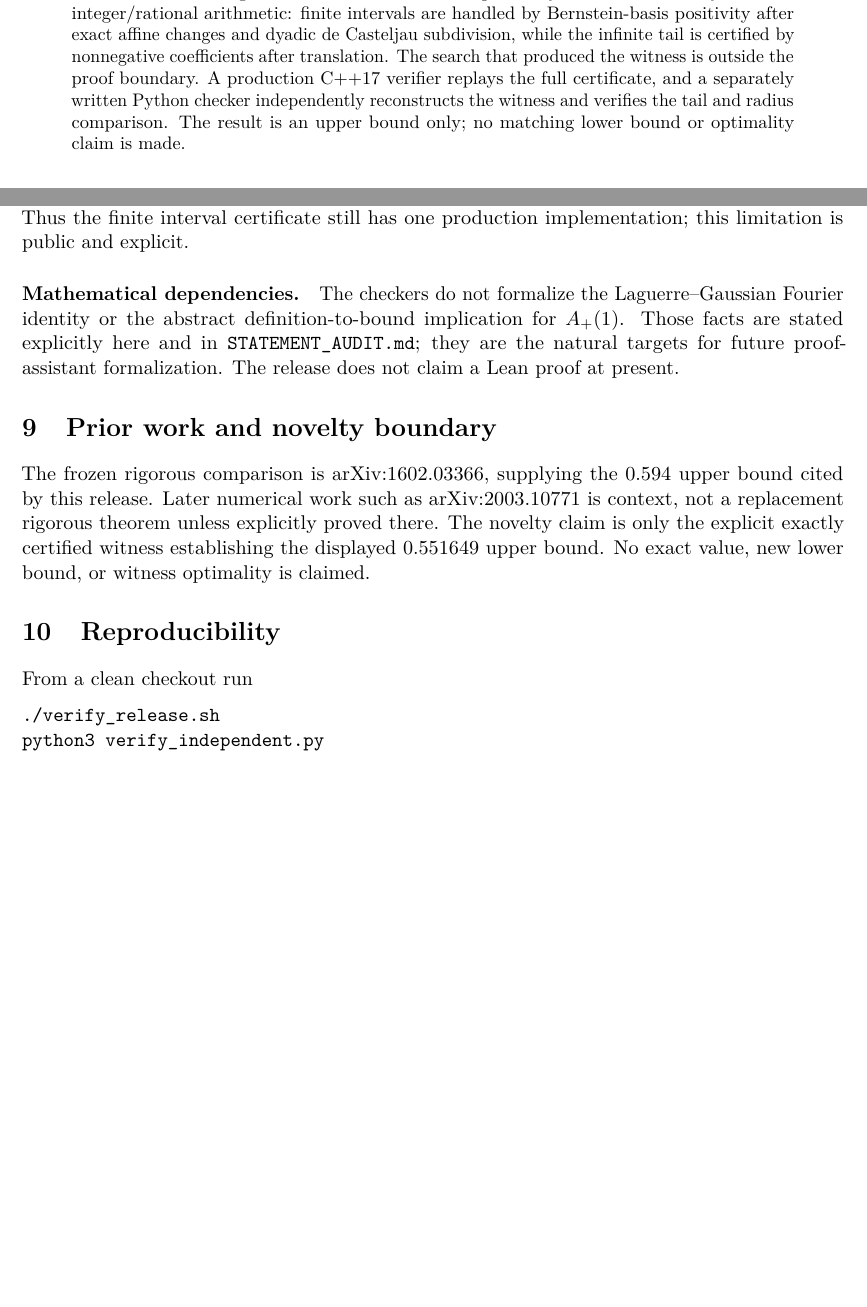
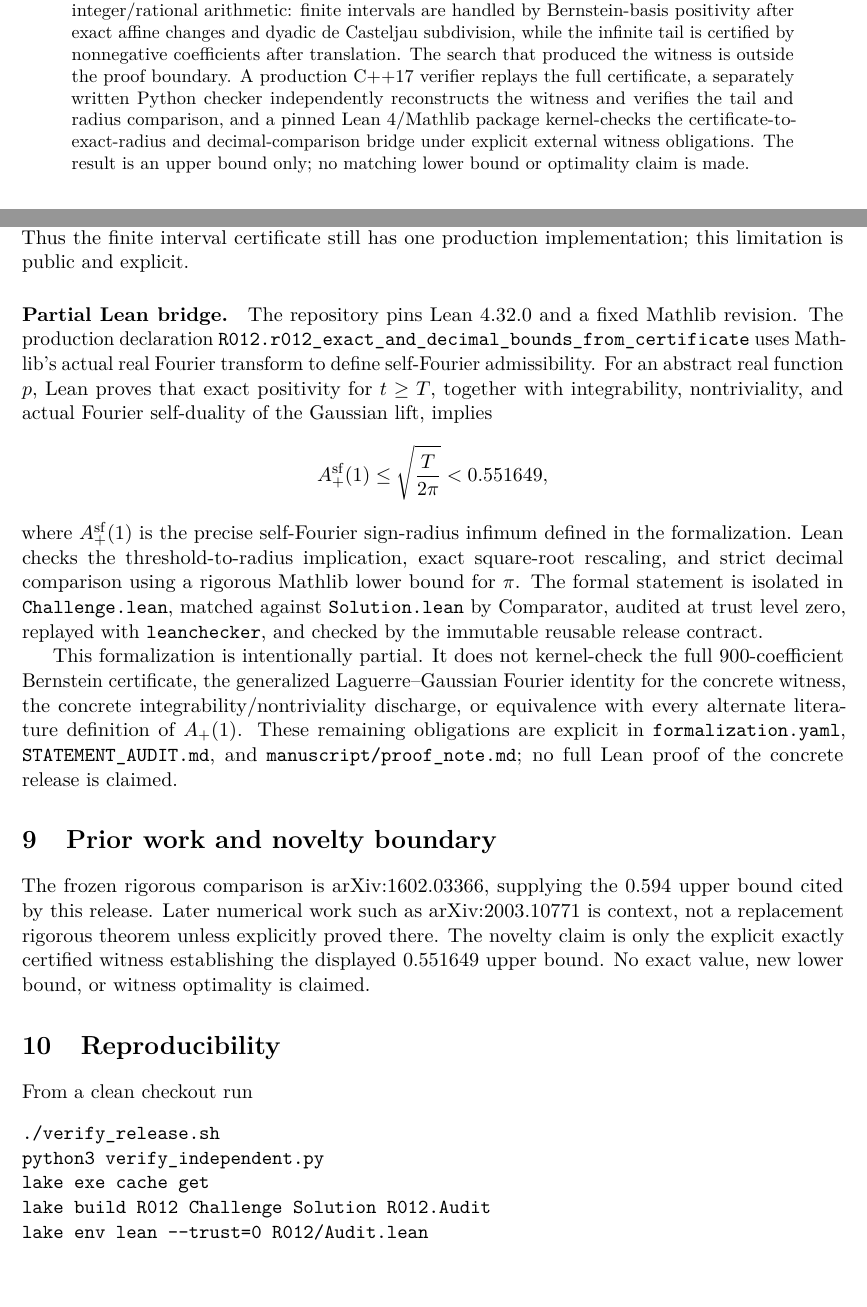
Before and after one commit to unsolved-labs/fourier-sign-uncertainty-a-plus-one, a LaTeX paper (manuscript/r012_fourier_sign_uncertainty.tex): two parts of pages 1 and 4 of 4 before the commit and two parts of pages 1 and 4 of 5 after it, joined at a grey line, cut so that both start at the same text, the shorter picture padded with empty space. Compiled offline with pdfLaTeX.

Commit message:
Integrate partial Lean verification into R012 manuscript

```diff
--- a/manuscript/r012_fourier_sign_uncertainty.tex
+++ b/manuscript/r012_fourier_sign_uncertainty.tex
@@ -26,7 +26,7 @@ $\widehat f(y)=\int_{\R}f(x)e^{-2\pi ixy}\,dx$.
 The witness is a degree-$1800$ Laguerre--Gaussian combination with $900$ frozen integer coefficients.
 Its eventual positivity is certified entirely in exact integer/rational arithmetic: finite intervals are handled by Bernstein-basis positivity after exact affine changes and dyadic de Casteljau subdivision, while the infinite tail is certified by nonnegative coefficients after translation.
 The search that produced the witness is outside the proof boundary.
-A production C++17 verifier replays the full certificate, and a separately written Python checker independently reconstructs the witness and verifies the tail and radius comparison.
+A production C++17 verifier replays the full certificate, a separately written Python checker independently reconstructs the witness and verifies the tail and radius comparison, and a pinned Lean 4/Mathlib package kernel-checks the certificate-to-exact-radius and decimal-comparison bridge under explicit external witness obligations.
 The result is an upper bound only; no matching lower bound or optimality claim is made.
 \end{abstract}
 
@@ -178,10 +178,20 @@ It independently reconstructs the degree-$1800$ witness, checks the translated i
 It intentionally does not duplicate the complete finite Bernstein subdivision.
 Thus the finite interval certificate still has one production implementation; this limitation is public and explicit.
 
-\paragraph{Mathematical dependencies.}
-The checkers do not formalize the Laguerre--Gaussian Fourier identity or the abstract definition-to-bound implication for $A_+(1)$.
-Those facts are stated explicitly here and in \texttt{STATEMENT\_AUDIT.md}; they are the natural targets for future proof-assistant formalization.
-The release does not claim a Lean proof at present.
+\paragraph{Partial Lean bridge.}
+The repository pins Lean 4.32.0 and a fixed Mathlib revision.
+The production declaration \texttt{R012.r012\_exact\_and\_decimal\_bounds\_from\_certificate} uses Mathlib's actual real Fourier transform to define self-Fourier admissibility.
+For an abstract real function $p$, Lean proves that exact positivity for $t\geq T$, together with integrability, nontriviality, and actual Fourier self-duality of the Gaussian lift, implies
+\[
+A^{\mathrm{sf}}_+(1)\leq\sqrt{\frac{T}{2\pi}}<0.551649,
+\]
+where $A^{\mathrm{sf}}_+(1)$ is the precise self-Fourier sign-radius infimum defined in the formalization.
+Lean checks the threshold-to-radius implication, exact square-root rescaling, and strict decimal comparison using a rigorous Mathlib lower bound for $\pi$.
+The formal statement is isolated in \texttt{Challenge.lean}, matched against \texttt{Solution.lean} by Comparator, audited at trust level zero, replayed with \texttt{leanchecker}, and checked by the immutable reusable release contract.
+
+This formalization is intentionally partial.
+It does not kernel-check the full 900-coefficient Bernstein certificate, the generalized Laguerre--Gaussian Fourier identity for the concrete witness, the concrete integrability/nontriviality discharge, or equivalence with every alternate literature definition of $A_+(1)$.
+These remaining obligations are explicit in \texttt{formalization.yaml}, \texttt{STATEMENT\_AUDIT.md}, and \texttt{manuscript/proof\_note.md}; no full Lean proof of the concrete release is claimed.
 
 \section{Prior work and novelty boundary}
 The frozen rigorous comparison is arXiv:1602.03366, supplying the $0.594$ upper bound cited by this release.
@@ -194,4 +204,7 @@ From a clean checkout run
 \begin{verbatim}
 ./verify_release.sh
 python3 verify_independent.py
+lake exe cache get
+lake build R012 Challenge Solution R012.Audit
+lake env lean --trust=0 R012/Audit.lean
 \end{verbatim}
```
Also changed, not shown: manuscript/r012_fourier_sign_uncertainty.tex (8 more changed lines).
